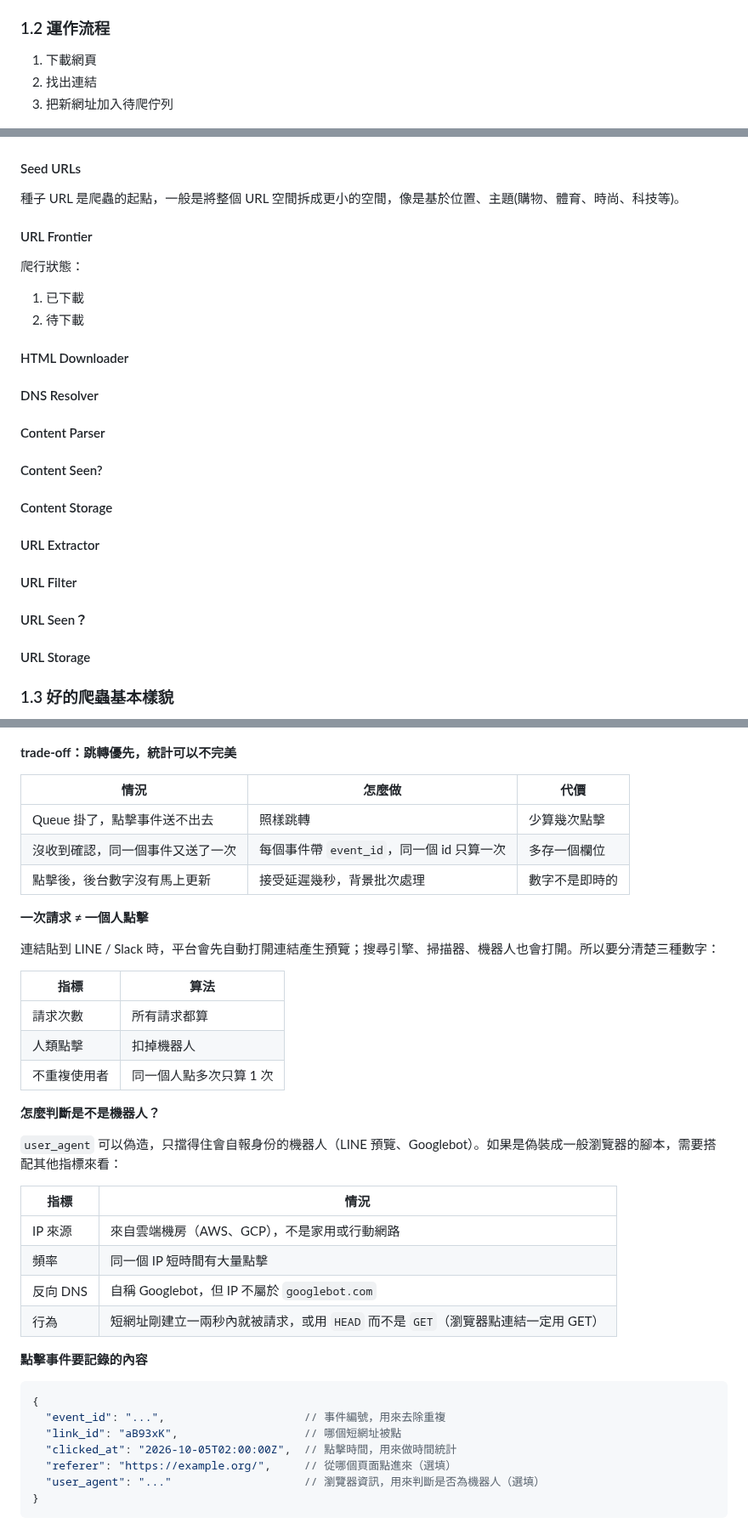
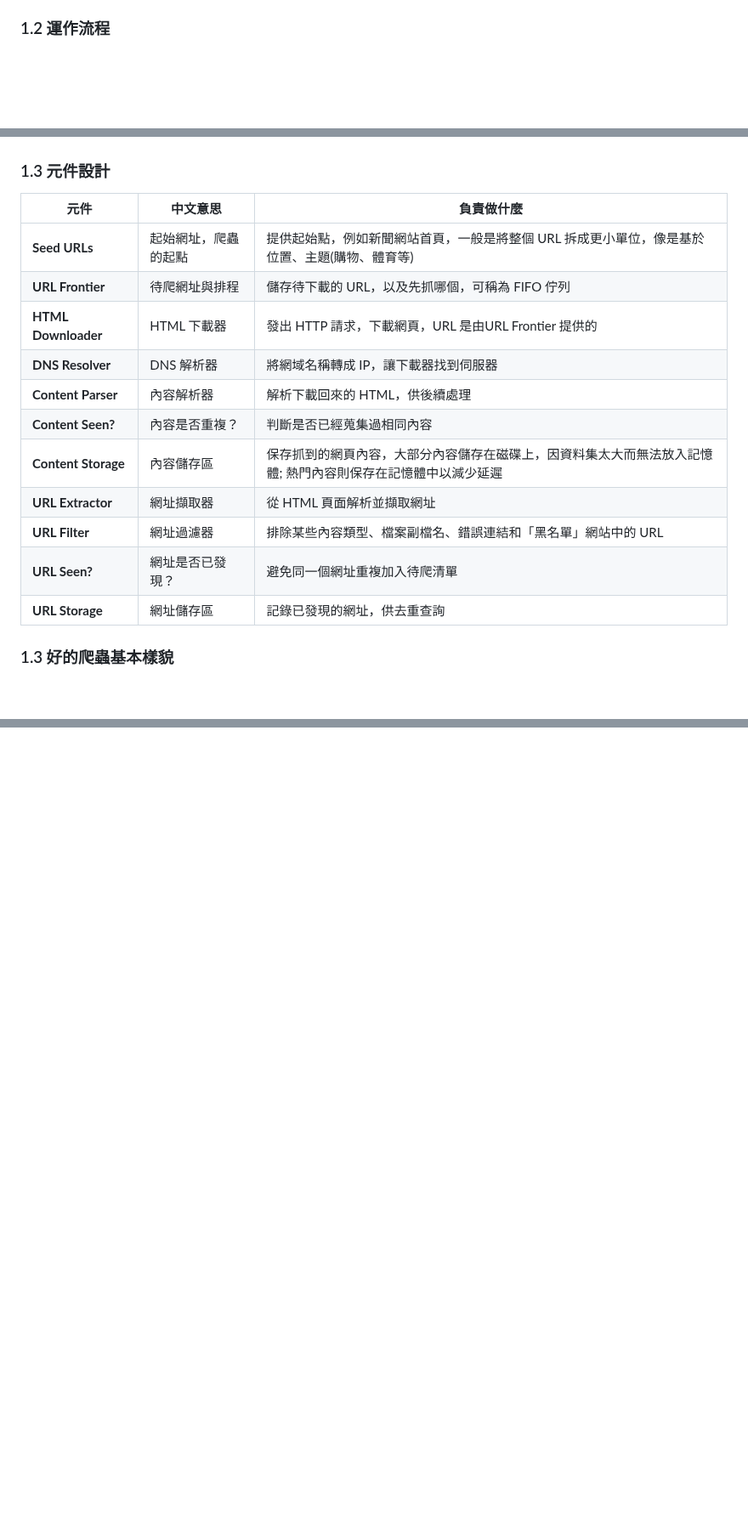
Before and after one commit to hangineer/System-Design-Notes, a Markdown page: CH9/index.md, 3 parts joined by grey strips. Shown at 85% size. Drawn GitHub-style; folded sections open; blank space fills up the shorter version.

````diff
--- a/CH9/index.md
+++ b/CH9/index.md
@@ -11,29 +11,23 @@
 * 資料存取：有些國家圖書管會用爬蟲來存取網站，保存不同時間的版本，當成歷史文獻，供現在與未來的研究者使用
 
 ### 1.2 運作流程
-1. 下載網頁
-2. 找出連結
-3. 把新網址加入待爬佇列
 
 ![alt text](image.png)
 
-#### Seed URLs
-種子 URL 是爬蟲的起點，一般是將整個 URL 空間拆成更小的空間，像是基於位置、主題(購物、體育、時尚、科技等)。
-
-#### URL Frontier
-爬行狀態：
-1. 已下載
-2. 待下載
-
-#### HTML Downloader
-#### DNS Resolver
-#### Content Parser
-#### Content Seen?
-#### Content Storage
-#### URL Extractor
-#### URL Filter
-#### URL Seen？
-#### URL Storage
+### 1.3 元件設計
+| 元件 | 中文意思 | 負責做什麼 |
+|---|---|---|
+| **Seed URLs** | 起始網址，爬蟲的起點 | 提供起始點，例如新聞網站首頁，一般是將整個 URL 拆成更小單位，像是基於位置、主題(購物、體育等) |
+| **URL Frontier** | 待爬網址與排程 | 儲存待下載的 URL，以及先抓哪個，可稱為 FIFO 佇列 |
+| **HTML Downloader** | HTML 下載器 | 發出 HTTP 請求，下載網頁，URL 是由URL Frontier 提供的 |
+| **DNS Resolver** | DNS 解析器 | 將網域名稱轉成 IP，讓下載器找到伺服器 |
+| **Content Parser** | 內容解析器 | 解析下載回來的 HTML，供後續處理 |
+| **Content Seen?** | 內容是否重複？ | 判斷是否已經蒐集過相同內容 |
+| **Content Storage** | 內容儲存區 | 保存抓到的網頁內容，大部分內容儲存在磁碟上，因資料集太大而無法放入記憶體; 熱門內容則保存在記憶體中以減少延遲 |
+| **URL Extractor** | 網址擷取器 | 從 HTML 頁面解析並擷取網址 |
+| **URL Filter** | 網址過濾器 | 排除某些內容類型、檔案副檔名、錯誤連結和「黑名單」網站中的 URL |
+| **URL Seen?** | 網址是否已發現？ | 避免同一個網址重複加入待爬清單 |
+| **URL Storage** | 網址儲存區 | 記錄已發現的網址，供去重查詢 |
 
 
 ### 1.3 好的爬蟲基本樣貌
@@ -201,45 +133,3 @@ sequenceDiagram
 ```
 
 
-**trade-off：跳轉優先，統計可以不完美**
-
-| 情況 | 怎麼做 | 代價 |
-| ---- | ------ | ---- |
-| Queue 掛了，點擊事件送不出去 | 照樣跳轉 | 少算幾次點擊 |
-| 沒收到確認，同一個事件又送了一次 | 每個事件帶 `event_id`，同一個 id 只算一次 | 多存一個欄位 |
-| 點擊後，後台數字沒有馬上更新 | 接受延遲幾秒，背景批次處理 | 數字不是即時的 |
-
-**一次請求 ≠ 一個人點擊**
-
-連結貼到 LINE / Slack 時，平台會先自動打開連結產生預覽；搜尋引擎、掃描器、機器人也會打開。所以要分清楚三種數字：
-
-| 指標 | 算法 |
-| ---- | ---- |
-| 請求次數 | 所有請求都算 |
-| 人類點擊 | 扣掉機器人 |
-| 不重複使用者 | 同一個人點多次只算 1 次 |
-
-**怎麼判斷是不是機器人？**
-
-`user_agent` 可以偽造，只擋得住會自報身份的機器人（LINE 預覽、Googlebot）。如果是偽裝成一般瀏覽器的腳本，需要搭配其他指標來看：
-
-| 指標 | 情況 |
-| ---- | ---------- |
-| IP 來源 | 來自雲端機房（AWS、GCP），不是家用或行動網路 |
-| 頻率 | 同一個 IP 短時間有大量點擊 |
-| 反向 DNS | 自稱 Googlebot，但 IP 不屬於 `googlebot.com` |
-| 行為 | 短網址剛建立一兩秒內就被請求，或用 `HEAD` 而不是 `GET`（瀏覽器點連結一定用 GET） |
-
-**點擊事件要記錄的內容**
-
-```jsonc
-{
-  "event_id": "...",                     // 事件編號，用來去除重複
-  "link_id": "aB93xK",                   // 哪個短網址被點
-  "clicked_at": "2026-10-05T02:00:00Z",  // 點擊時間，用來做時間統計
-  "referer": "https://example.org/",     // 從哪個頁面點進來（選填）
-  "user_agent": "..."                    // 瀏覽器資訊，用來判斷是否為機器人（選填）
-}
-```
-</details>
-
````
Also changed, not shown: other parts of CH9/index.md (+32 -114 lines), CH9/image-1.png (added), CH9/image-2.png (added).
